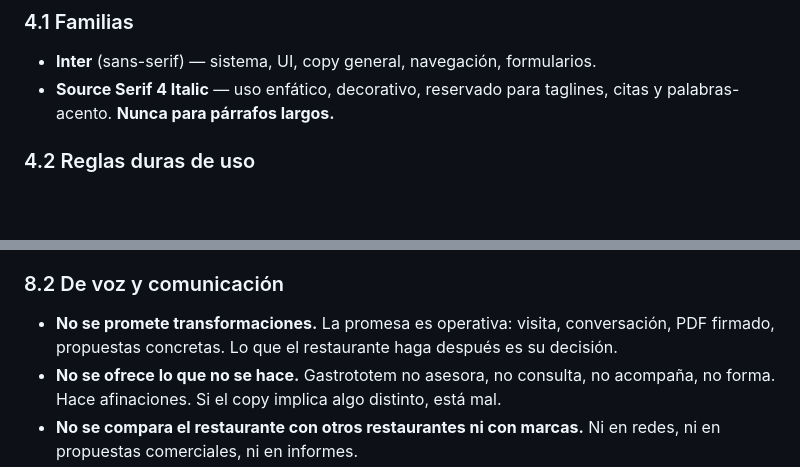
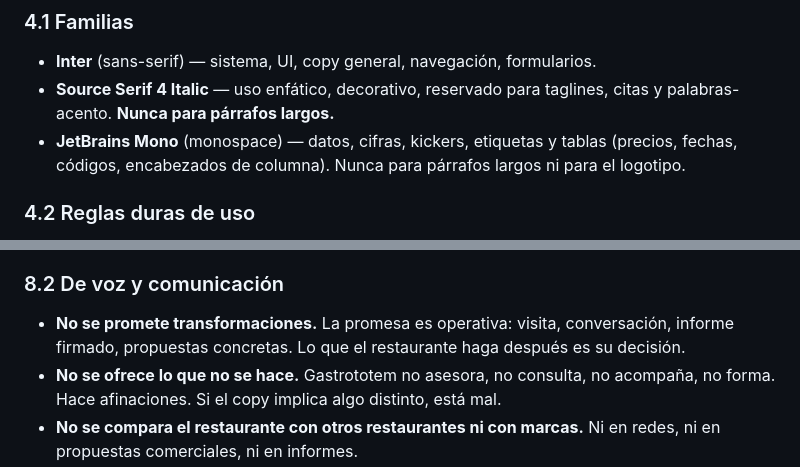
Before and after one commit to jmagrela/gastrototem, a Markdown page: docs/MARCA.md, 2 parts joined by grey strips. Drawn GitHub-style; blank space fills up the shorter version.

```diff
--- a/docs/MARCA.md
+++ b/docs/MARCA.md
@@ -91,6 +91,7 @@ La implementación técnica concreta de la escala vive en `CLAUDE.md` del repo c
 
 - **Inter** (sans-serif) — sistema, UI, copy general, navegación, formularios.
 - **Source Serif 4 Italic** — uso enfático, decorativo, reservado para taglines, citas y palabras-acento. **Nunca para párrafos largos.**
+- **JetBrains Mono** (monospace) — datos, cifras, kickers, etiquetas y tablas (precios, fechas, códigos, encabezados de columna). Nunca para párrafos largos ni para el logotipo.
 
 ### 4.2 Reglas duras de uso
 
@@ -258,7 +259,7 @@ Reglas duras de marca, transversales a cualquier salida del producto. Si Claude
 
 ### 8.2 De voz y comunicación
 
-- **No se promete transformaciones.** La promesa es operativa: visita, conversación, PDF firmado, propuestas concretas. Lo que el restaurante haga después es su decisión.
+- **No se promete transformaciones.** La promesa es operativa: visita, conversación, informe firmado, propuestas concretas. Lo que el restaurante haga después es su decisión.
 - **No se ofrece lo que no se hace.** Gastrototem no asesora, no consulta, no acompaña, no forma. Hace afinaciones. Si el copy implica algo distinto, está mal.
 - **No se compara el restaurante con otros restaurantes ni con marcas.** Ni en redes, ni en propuestas comerciales, ni en informes.
 - **No se usa lenguaje de marketing.** Sin emoticonos. Sin mayúsculas enfáticas. Sin signos de exclamación en CTAs. Sin urgencia artificial («solo hoy», «últimas plazas», «no te lo pierdas»).
```
Also changed, not shown: other parts of docs/MARCA.md (+11 -11 lines).
